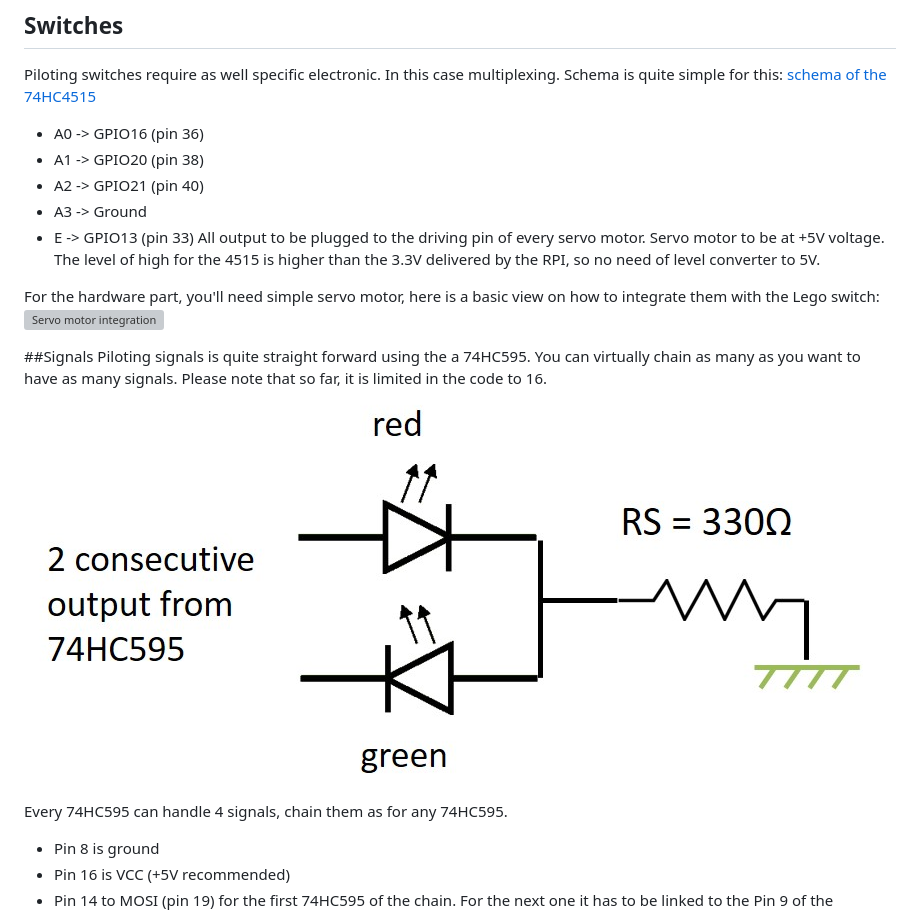
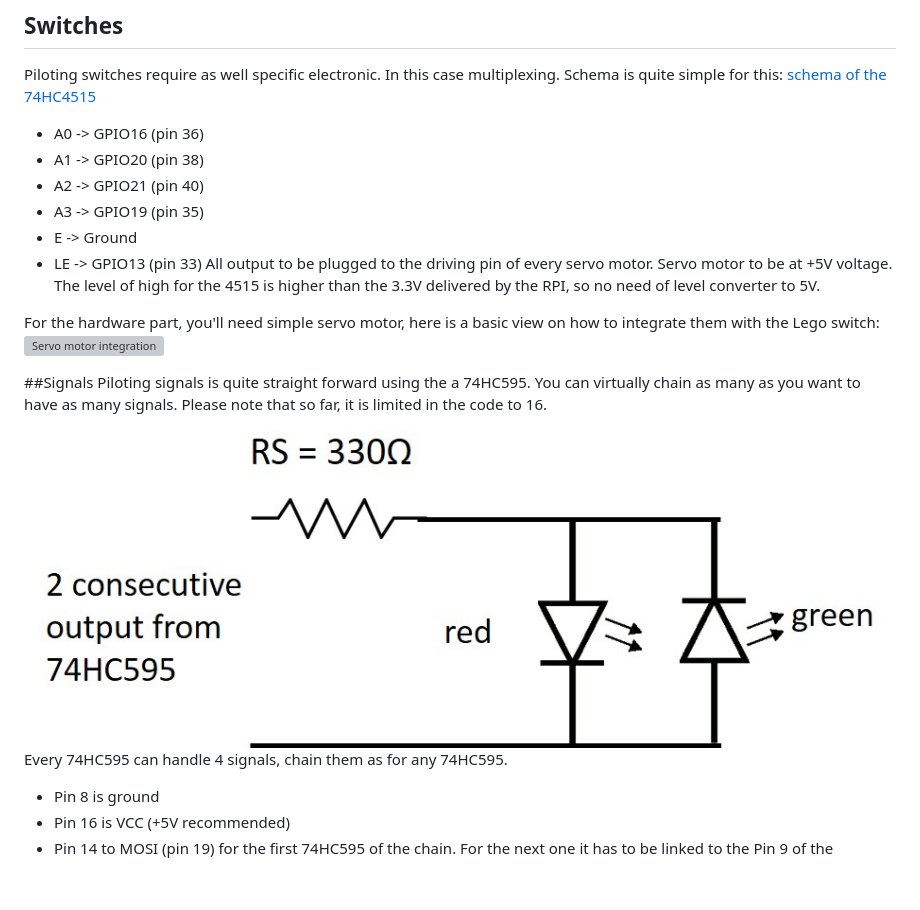
Before and after one commit to Ellerbach/LegoTrain, a Markdown page: README.md, the part around the change. Rendered like a GitHub page; pictures changed too: Assets/signal.jpg; blank space fills up the shorter version; grey boxes are pictures that could not be loaded.

Commit message:
Fixing electronic documentation issue with signals

```diff
--- a/README.md
+++ b/README.md
@@ -18,8 +18,9 @@ Piloting switches require as well specific electronic. In this case multiplexing
 * A0 -> GPIO16 (pin 36)
 * A1 -> GPIO20 (pin 38)
 * A2 -> GPIO21 (pin 40)
-* A3 -> Ground
-* E -> GPIO13 (pin 33)
+* A3 -> GPIO19 (pin 35)
+* E -> Ground
+* LE -> GPIO13 (pin 33)
 All output to be plugged to the driving pin of every servo motor. Servo motor to be at +5V voltage. The level of high for the 4515 is higher than the 3.3V delivered by the RPI, so no need of level converter to 5V.
 
 For the hardware part, you'll need simple servo motor, here is a basic view on how to integrate them with the Lego switch:
```
